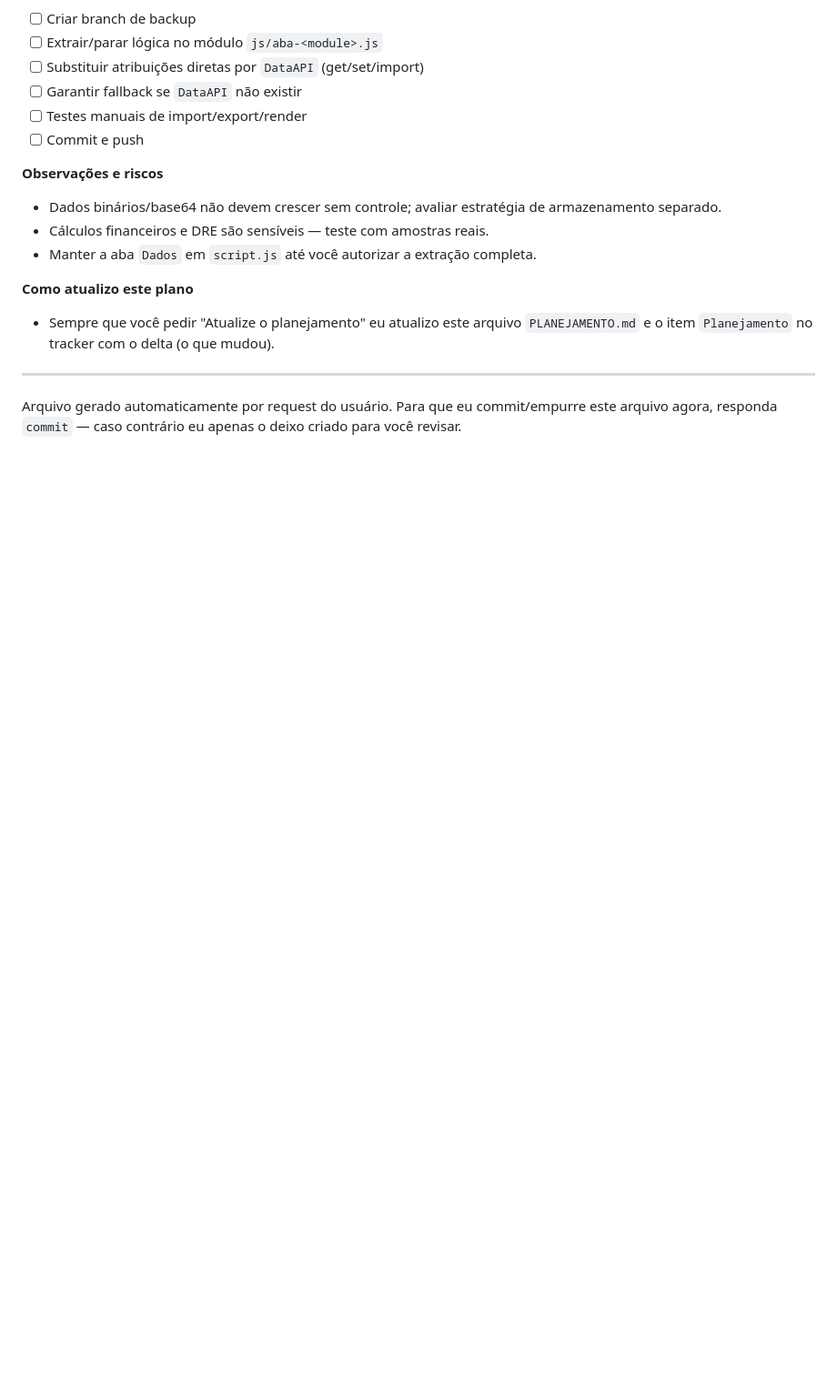
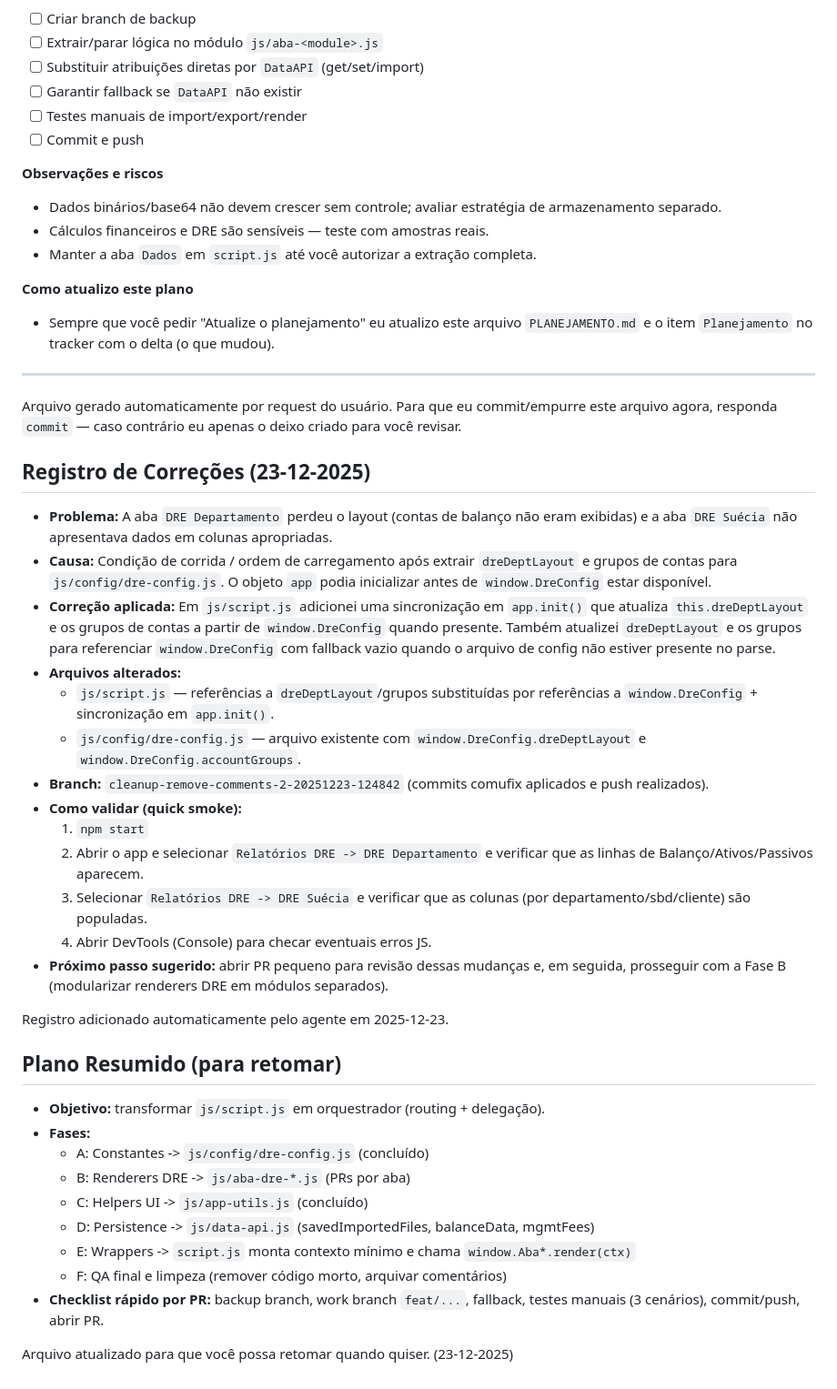
Before and after one commit to brunorafaelclaro-tech/contabil-12, a Markdown page: PLANEJAMENTO.md, the part around the change. Shown: that part at 91% size. GitHub-like rendering; blank space fills up the shorter version.

Commit message:
docs(plan): adicionar plano resumido para redução de js/script.js

```diff
--- a/PLANEJAMENTO.md
+++ b/PLANEJAMENTO.md
@@ -81,3 +81,35 @@ npm start
 
 ---
 Arquivo gerado automaticamente por request do usuário. Para que eu commit/empurre este arquivo agora, responda `commit` — caso contrário eu apenas o deixo criado para você revisar.
+
+## Registro de Correções (23-12-2025)
+
+- **Problema:** A aba `DRE Departamento` perdeu o layout (contas de balanço não eram exibidas) e a aba `DRE Suécia` não apresentava dados em colunas apropriadas.
+- **Causa:** Condição de corrida / ordem de carregamento após extrair `dreDeptLayout` e grupos de contas para `js/config/dre-config.js`. O objeto `app` podia inicializar antes de `window.DreConfig` estar disponível.
+- **Correção aplicada:** Em `js/script.js` adicionei uma sincronização em `app.init()` que atualiza `this.dreDeptLayout` e os grupos de contas a partir de `window.DreConfig` quando presente. Também atualizei `dreDeptLayout` e os grupos para referenciar `window.DreConfig` com fallback vazio quando o arquivo de config não estiver presente no parse.
+- **Arquivos alterados:**
+  - `js/script.js` — referências a `dreDeptLayout`/grupos substituídas por referências a `window.DreConfig` + sincronização em `app.init()`.
+  - `js/config/dre-config.js` — arquivo existente com `window.DreConfig.dreDeptLayout` e `window.DreConfig.accountGroups`.
+- **Branch:** `cleanup-remove-comments-2-20251223-124842` (commits comufix aplicados e push realizados).
+- **Como validar (quick smoke):**
+  1. `npm start`
+  2. Abrir o app e selecionar `Relatórios DRE -> DRE Departamento` e verificar que as linhas de Balanço/Ativos/Passivos aparecem.
+  3. Selecionar `Relatórios DRE -> DRE Suécia` e verificar que as colunas (por departamento/sbd/cliente) são populadas.
+  4. Abrir DevTools (Console) para checar eventuais erros JS.
+- **Próximo passo sugerido:** abrir PR pequeno para revisão dessas mudanças e, em seguida, prosseguir com a Fase B (modularizar renderers DRE em módulos separados).
+
+Registro adicionado automaticamente pelo agente em 2025-12-23.
+
+## Plano Resumido (para retomar)
+
+- **Objetivo:** transformar `js/script.js` em orquestrador (routing + delegação).
+- **Fases:**
+  - A: Constantes -> `js/config/dre-config.js` (concluído)
+  - B: Renderers DRE -> `js/aba-dre-*.js` (PRs por aba)
+  - C: Helpers UI -> `js/app-utils.js` (concluído)
+  - D: Persistence -> `js/data-api.js` (savedImportedFiles, balanceData, mgmtFees)
+  - E: Wrappers -> `script.js` monta contexto mínimo e chama `window.Aba*.render(ctx)`
+  - F: QA final e limpeza (remover código morto, arquivar comentários)
+- **Checklist rápido por PR:** backup branch, work branch `feat/...`, fallback, testes manuais (3 cenários), commit/push, abrir PR.
+
+Arquivo atualizado para que você possa retomar quando quiser. (23-12-2025)
```
